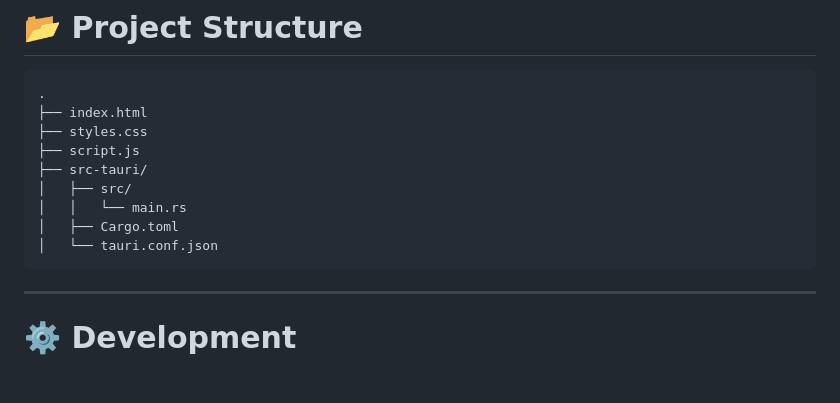
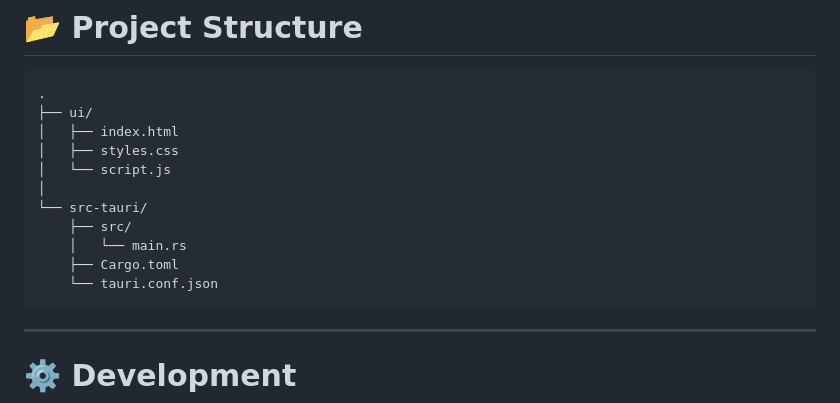
Before and after one commit to Glor1x/Lea-Auto-Installer, a Markdown page: README.md, the part around the change. GitHub-like rendering; blank space fills up the shorter version.

````diff
--- a/README.md
+++ b/README.md
@@ -212,14 +212,16 @@ Hidden window mode:
 
 ```text
 .
-├── index.html
-├── styles.css
-├── script.js
-├── src-tauri/
-│   ├── src/
-│   │   └── main.rs
-│   ├── Cargo.toml
-│   └── tauri.conf.json
+├── ui/
+│   ├── index.html
+│   ├── styles.css
+│   └── script.js
+│
+└── src-tauri/
+    ├── src/
+    │   └── main.rs
+    ├── Cargo.toml
+    └── tauri.conf.json
 ```
 
 ---
````
